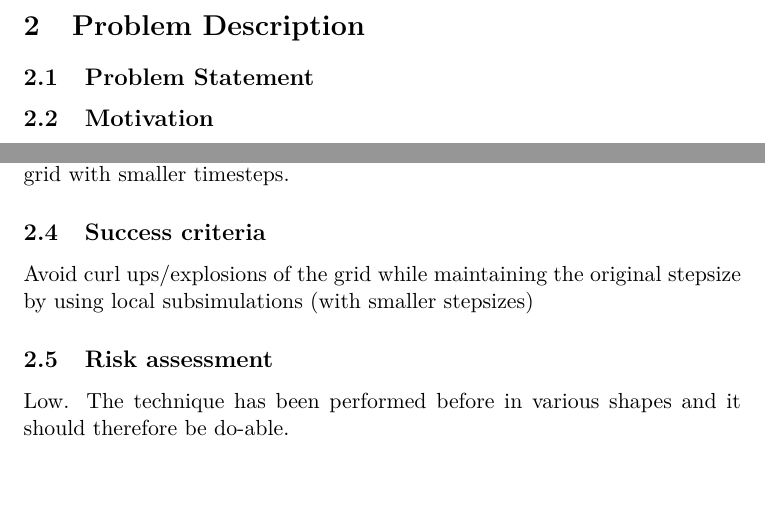
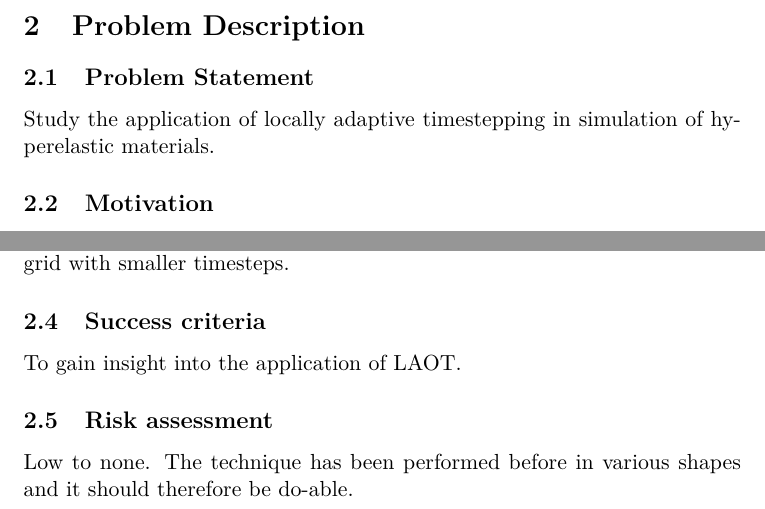
Before and after one commit to ShaggO/cmmProject1, a LaTeX document (report/report.tex): two parts of page 2 of 2, joined at a grey line, cut so that both start at the same text, the shorter picture padded with empty space. Compiled offline with pdfLaTeX.

Commit message:
Project contract done

```diff
--- a/report/report.tex
+++ b/report/report.tex
@@ -34,7 +34,7 @@ Project specific learning goals:
 \section{Problem Description}
 
 \subsection{Problem Statement}
-
+Study the application of locally adaptive timestepping in simulation of hyperelastic materials.
 
 \subsection{Motivation}
 When running a simulation of large hyperelastic materials we wish to make
@@ -54,11 +54,10 @@ the original timesteps we perform further simulations of problematic local
 areas of the grid with smaller timesteps.
 
 \subsection{Success criteria}
-Avoid curl ups/explosions of the grid while maintaining the original
-stepsize by using local subsimulations (with smaller stepsizes)
+To gain insight into the application of LAOT.
 
 \subsection{Risk assessment}
-Low. The technique has been performed before in various shapes and it
+Low to none. The technique has been performed before in various shapes and it
 should therefore be do-able.
 
 \end{document}
```
